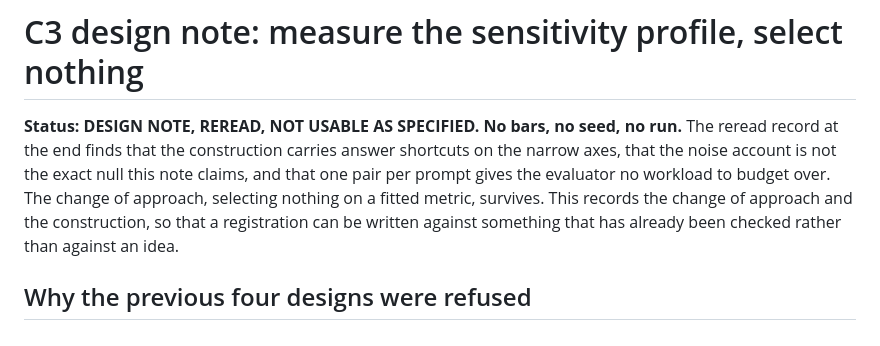
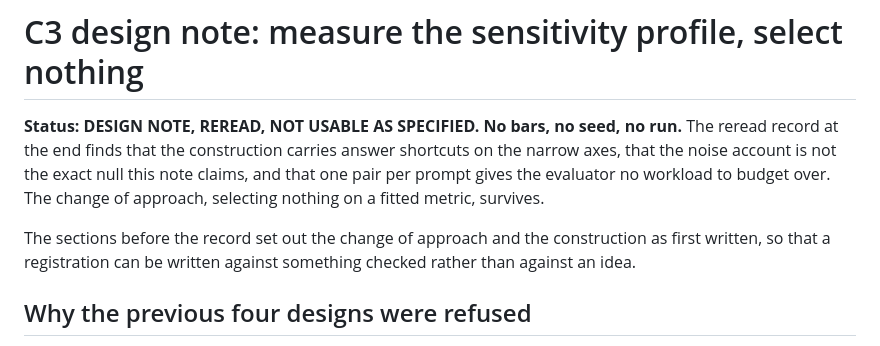
Before and after one commit to ahb-sjsu/geometric-cognition, a Markdown page: experiments/C3/DESIGN-C3.md, the part around the change. Drawn GitHub-style.

Commit message:
DESIGN-C3: repair the status paragraph the reread edit left dangling
Co-Authored-By: Claude Opus 5 <noreply@anthropic.com>
Claude-Session: https://claude.ai/code/session_014MyJ5DMJSbjrxbtuw6a2qm

```diff
--- a/experiments/C3/DESIGN-C3.md
+++ b/experiments/C3/DESIGN-C3.md
@@ -5,10 +5,11 @@ run.** The reread record at the end finds that the construction carries answer
 shortcuts on the narrow axes, that the noise account is not the exact null this
 note claims, and that one pair per prompt gives the evaluator no workload to
 budget over. The change of approach, selecting nothing on a fitted metric,
-survives. This
-records the change of approach and the construction, so that a registration can
-be written against something that has already been checked rather than against an
-idea.
+survives.
+
+The sections before the record set out the change of approach and the
+construction as first written, so that a registration can be written against
+something checked rather than against an idea.
 
 ## Why the previous four designs were refused
 
```
